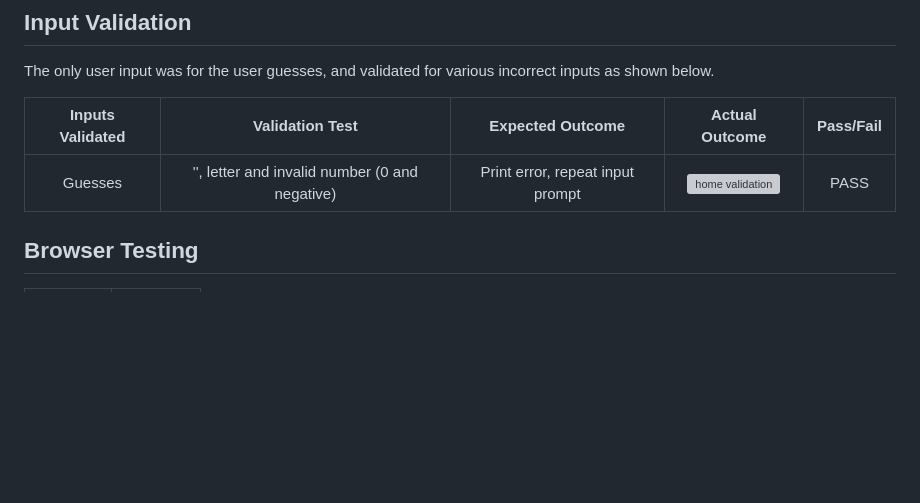
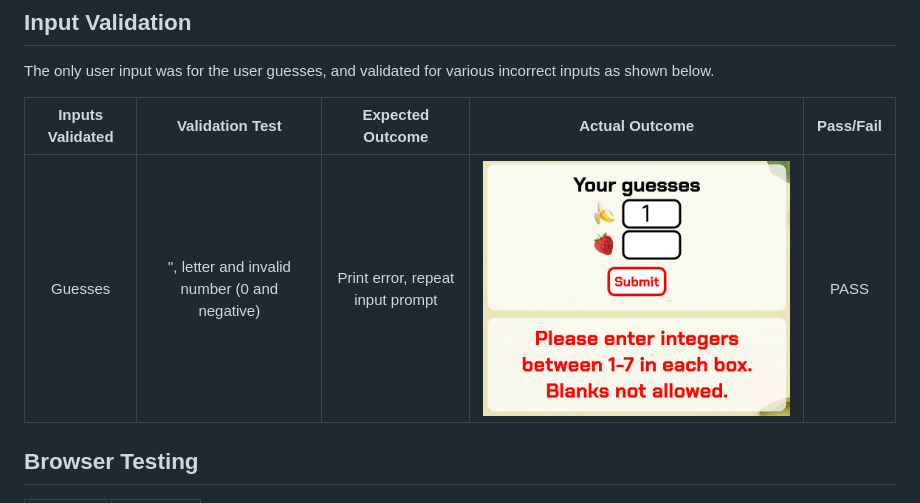
Before and after one commit to alanjameschapman/fruity-fun, a Markdown page: TESTING.md, the part around the change. GitHub-like rendering; pictures changed too: docs/testing/bugs/3fix_guess.png (added), docs/testing/user_stories/story4.png (added); blank space fills up the shorter version; grey boxes are pictures that could not be loaded.

Commit message:
Update input validation in TESTING

```diff
--- a/TESTING.md
+++ b/TESTING.md
@@ -24,7 +24,7 @@ The only user input was for the user guesses, and validated for various incorrec
 
 | Inputs Validated | Validation Test | Expected Outcome | Actual Outcome | Pass/Fail |
 | :--------------: | :-------------: | :--------------: | :------------: | :-------: |
-| Guesses | '', letter and invalid number (0 and negative) | Print error, repeat input prompt | ![home validation](/docs/testing/functions/home.png) | PASS |
+| Guesses | '', letter and invalid number (0 and negative) | Print error, repeat input prompt | ![bug3](/docs/testing/bugs/3fix_guess.png) | PASS |
 
 
 ## Browser Testing
```
